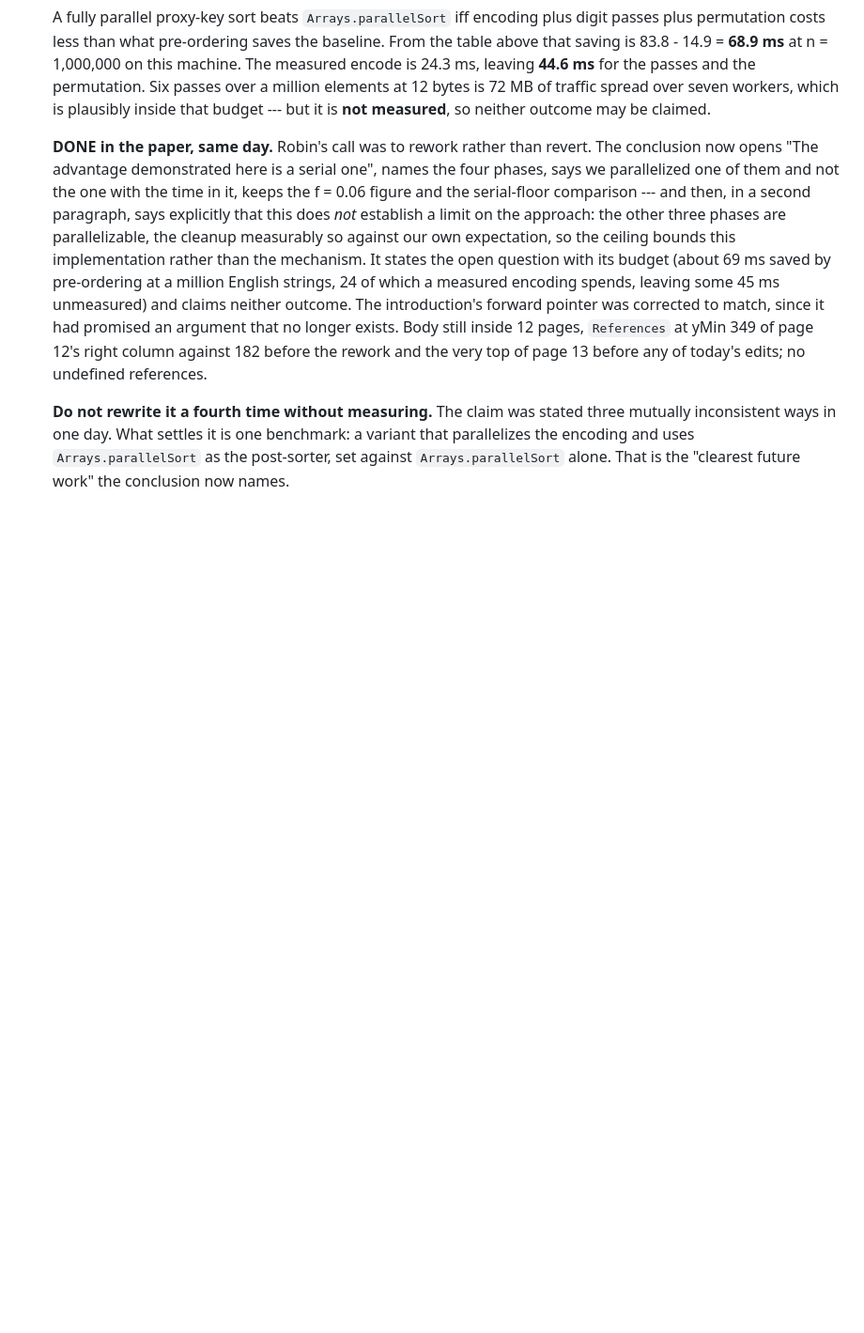
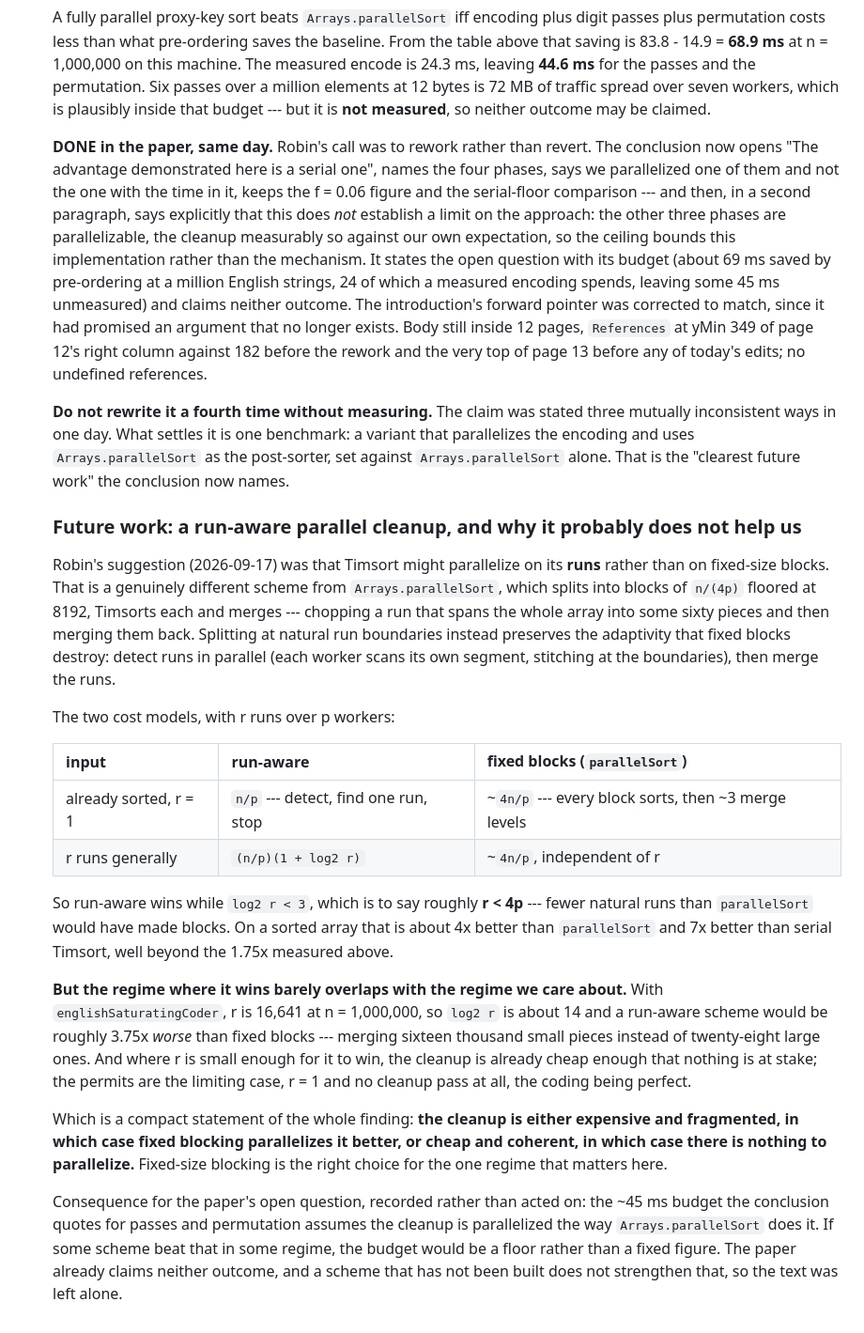
Before and after one commit to rchillyard/The-repository-formerly-known-as, a Markdown page: TODO.md, the part around the change. Shown at 94% size. GitHub-like rendering; blank space fills up the shorter version.

Commit message:
Record a run-aware parallel cleanup as future work, and why it likely will not help
Robin's suggestion was that Timsort might parallelize on its runs rather than on
fixed-size blocks -- a genuinely different scheme from Arrays.parallelSort, which
chops a run spanning the whole array into some sixty blocks and then merges them
back, destroying exactly the adaptivity that made the array cheap to sort.

Working the two cost models: run-aware costs (n/p)(1 + log2 r) against fixed
blocking's roughly 4n/p, so run-aware wins while log2 r is under 3, which is to
say while there are fewer natural runs than parallelSort would have made blocks.
On a sorted array that is about 4x better than parallelSort and 7x better than
serial Timsort, well beyond the 1.75x measured.

The regime where it wins, though, barely overlaps with the regime we are in. With
the saturating coder there are 16,641 runs at a million elements, so log2 r is
about 14 and run-aware would be some 3.75x worse than fixed blocking -- merging
sixteen thousand small pieces rather than twenty-eight large ones. And wherever r
is small enough for it to win, the cleanup is already cheap enough that nothing is
at stake; the permits are the limiting case, one run and no cleanup at all.

Which compresses the whole finding: the cleanup is either expensive and fragmented,
in which case fixed blocking parallelizes it better, or cheap and coherent, in
which case there is nothing to parallelize.

The paper is left alone. Its open question quotes a 45 ms budget for passes and
permutation that assumes a parallelSort-style cleanup, so a better scheme would
make that a floor rather than a fixed figure -- but the text already claims neither
outcome, and a scheme nobody has built does not strengthen that.

Co-Authored-By: Claude Opus 5 <noreply@anthropic.com>

```diff
--- a/TODO.md
+++ b/TODO.md
@@ -1665,3 +1665,41 @@ is a defect; all are hardening or generalisation.
     inconsistent ways in one day. What settles it is one benchmark: a variant that parallelizes the
     encoding and uses `Arrays.parallelSort` as the post-sorter, set against `Arrays.parallelSort`
     alone. That is the "clearest future work" the conclusion now names.
+
+    ### Future work: a run-aware parallel cleanup, and why it probably does not help us
+
+    Robin's suggestion (2026-09-17) was that Timsort might parallelize on its **runs** rather than on
+    fixed-size blocks. That is a genuinely different scheme from `Arrays.parallelSort`, which splits
+    into blocks of `n/(4p)` floored at 8192, Timsorts each and merges --- chopping a run that spans
+    the whole array into some sixty pieces and then merging them back. Splitting at natural run
+    boundaries instead preserves the adaptivity that fixed blocks destroy: detect runs in parallel
+    (each worker scans its own segment, stitching at the boundaries), then merge the runs.
+
+    The two cost models, with r runs over p workers:
+
+    | input | run-aware | fixed blocks (`parallelSort`) |
+    | --- | --- | --- |
+    | already sorted, r = 1 | `n/p` --- detect, find one run, stop | ~`4n/p` --- every block sorts, then ~3 merge levels |
+    | r runs generally | `(n/p)(1 + log2 r)` | ~`4n/p`, independent of r |
+
+    So run-aware wins while `log2 r < 3`, which is to say roughly **r < 4p** --- fewer natural runs
+    than `parallelSort` would have made blocks. On a sorted array that is about 4x better than
+    `parallelSort` and 7x better than serial Timsort, well beyond the 1.75x measured above.
+
+    **But the regime where it wins barely overlaps with the regime we care about.** With
+    `englishSaturatingCoder`, r is 16,641 at n = 1,000,000, so `log2 r` is about 14 and a run-aware
+    scheme would be roughly 3.75x *worse* than fixed blocks --- merging sixteen thousand small pieces
+    instead of twenty-eight large ones. And where r is small enough for it to win, the cleanup is
+    already cheap enough that nothing is at stake; the permits are the limiting case, r = 1 and no
+    cleanup pass at all, the coding being perfect.
+
+    Which is a compact statement of the whole finding: **the cleanup is either expensive and
+    fragmented, in which case fixed blocking parallelizes it better, or cheap and coherent, in which
+    case there is nothing to parallelize.** Fixed-size blocking is the right choice for the one
+    regime that matters here.
+
+    Consequence for the paper's open question, recorded rather than acted on: the ~45 ms budget the
+    conclusion quotes for passes and permutation assumes the cleanup is parallelized the way
+    `Arrays.parallelSort` does it. If some scheme beat that in some regime, the budget would be a
+    floor rather than a fixed figure. The paper already claims neither outcome, and a scheme that has
+    not been built does not strengthen that, so the text was left alone.
```
